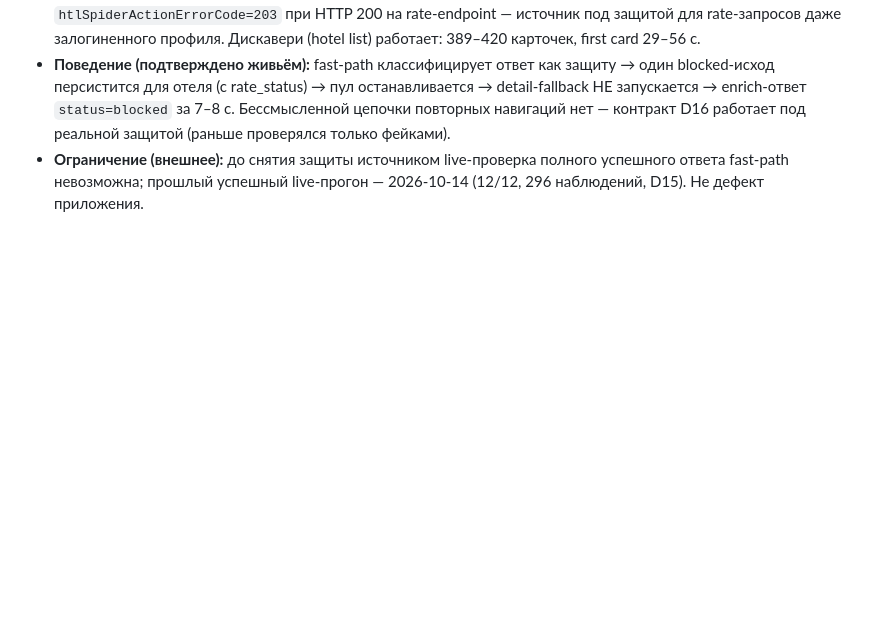
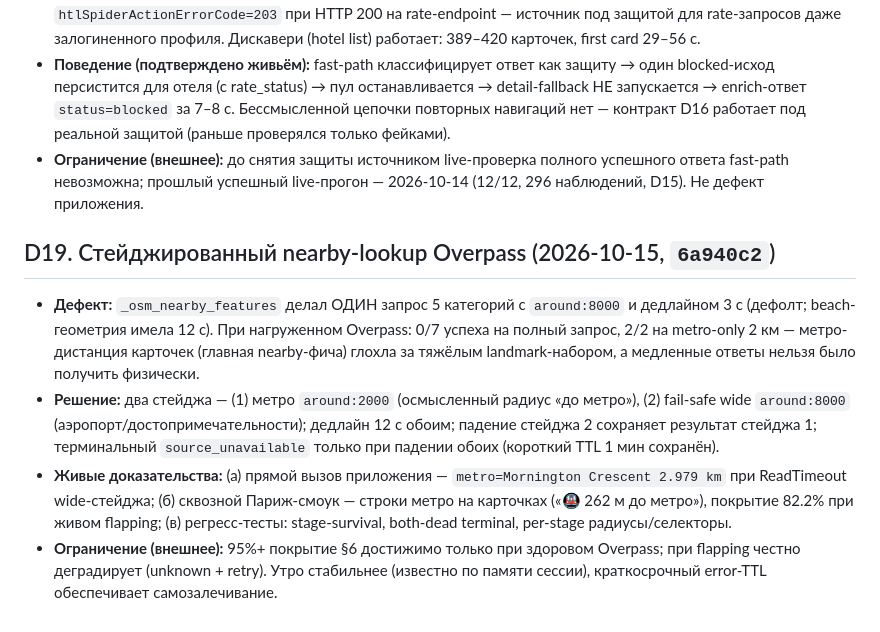
Before and after one commit to kirill-kzzkzok/hotel-metasearch, a Markdown page: docs/production-readiness/DECISIONS.md, the part around the change. Rendered like a GitHub page; blank space fills up the shorter version.

```diff
--- a/docs/production-readiness/DECISIONS.md
+++ b/docs/production-readiness/DECISIONS.md
@@ -252,3 +252,25 @@
 - **Ограничение (внешнее):** до снятия защиты источником live-проверка полного
   успешного ответа fast-path невозможна; прошлый успешный live-прогон — 2026-10-14
   (12/12, 296 наблюдений, D15). Не дефект приложения.
+
+
+## D19. Стейджированный nearby-lookup Overpass (2026-10-15, `6a940c2`)
+
+- **Дефект:** `_osm_nearby_features` делал ОДИН запрос 5 категорий с
+  `around:8000` и дедлайном 3 с (дефолт; beach-геометрия имела 12 с). При
+  нагруженном Overpass: 0/7 успеха на полный запрос, 2/2 на metro-only 2 км —
+  метро-дистанция карточек (главная nearby-фича) глохла за тяжёлым
+  landmark-набором, а медленные ответы нельзя было получить физически.
+- **Решение:** два стейджа — (1) метро `around:2000` (осмысленный радиус
+  «до метро»), (2) fail-safe wide `around:8000` (аэропорт/достопримечательности);
+  дедлайн 12 с обоим; падение стейджа 2 сохраняет результат стейджа 1;
+  терминальный `source_unavailable` только при падении обоих (короткий TTL
+  1 мин сохранён).
+- **Живые доказательства:** (а) прямой вызов приложения — `metro=Mornington
+  Crescent 2.979 km` при ReadTimeout wide-стейджа; (б) сквозной Париж-смоук —
+  строки метро на карточках («🚇 262 м до метро»), покрытие 82.2% при живом
+  flapping; (в) регресс-тесты: stage-survival, both-dead terminal,
+  per-stage радиусы/селекторы.
+- **Ограничение (внешнее):** 95%+ покрытие §6 достижимо только при здоровом
+  Overpass; при flapping честно деградирует (unknown + retry). Утро стабильнее
+  (известно по памяти сессии), краткосрочный error-TTL обеспечивает самозалечивание.
```
Also changed, not shown: docs/production-readiness/STATUS.md (+24 -0 lines).
